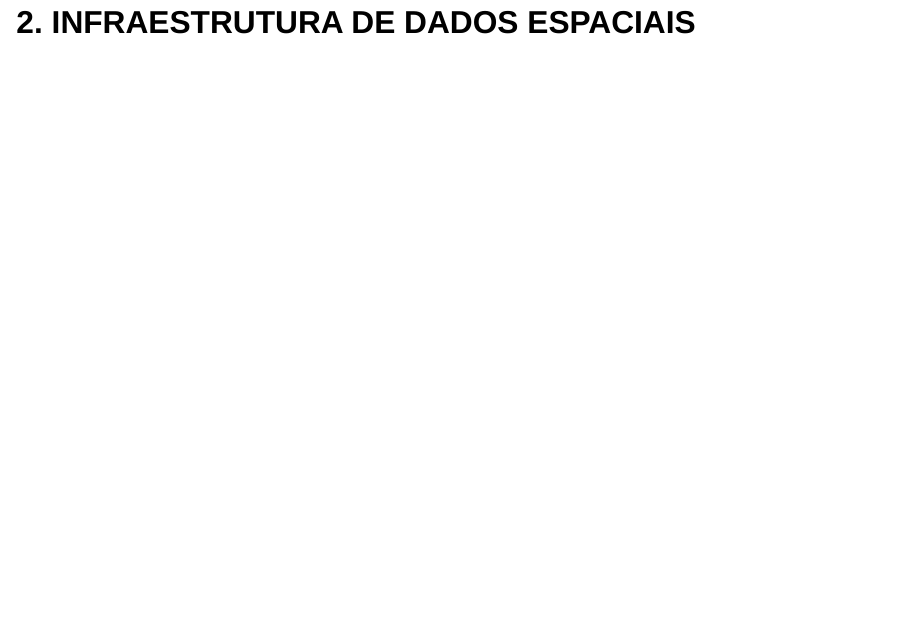
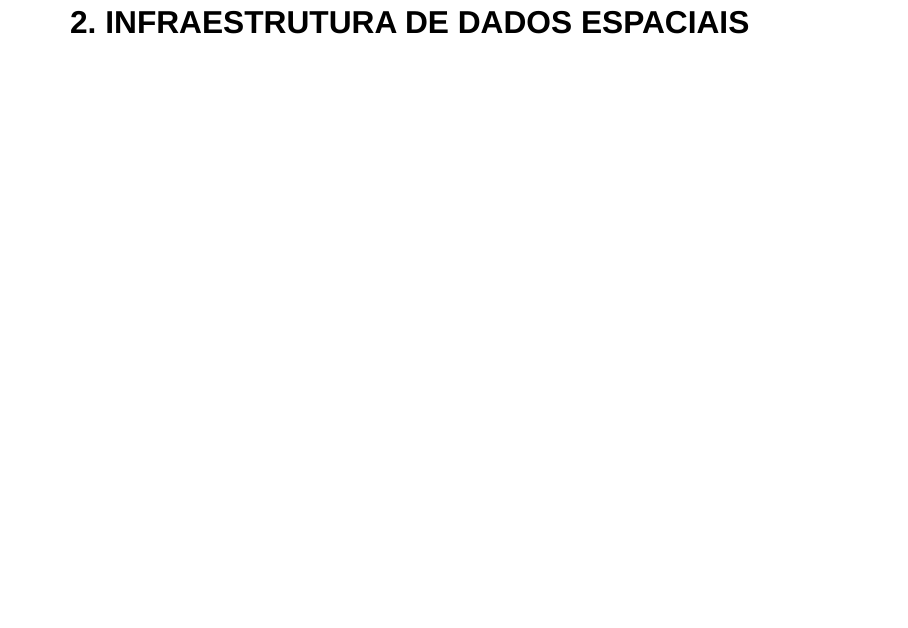
Before and after one commit to felipedantas-pi/mapeprof_presentations, a Quarto document (index.qmd): page 8 of 33. Rendered offline with R 4.5, knitr and Pandoc in place of Quarto, with nearby package versions; drawn as Slidy slides in place of the format the file asks for.

Commit message:
centralizado h2

```diff
--- /dev/null
+++ b/_quarto.yml
@@ -0,0 +1,3 @@
+project:
+  type: website
+  output-dir: docs
--- a/index.qmd
+++ b/index.qmd
@@ -80,7 +80,7 @@ Diversas atores produzem ou derivam dados espaciais sistematicamente para os mai
 
 ---
 
-## 2. INFRAESTRUTURA DE DADOS ESPACIAIS
+## 2. INFRAESTRUTURA DE DADOS ESPACIAIS {.center}
 
 ---
 
```
Also changed, not shown: index.qmd (4 more changed lines), 2 other files.
